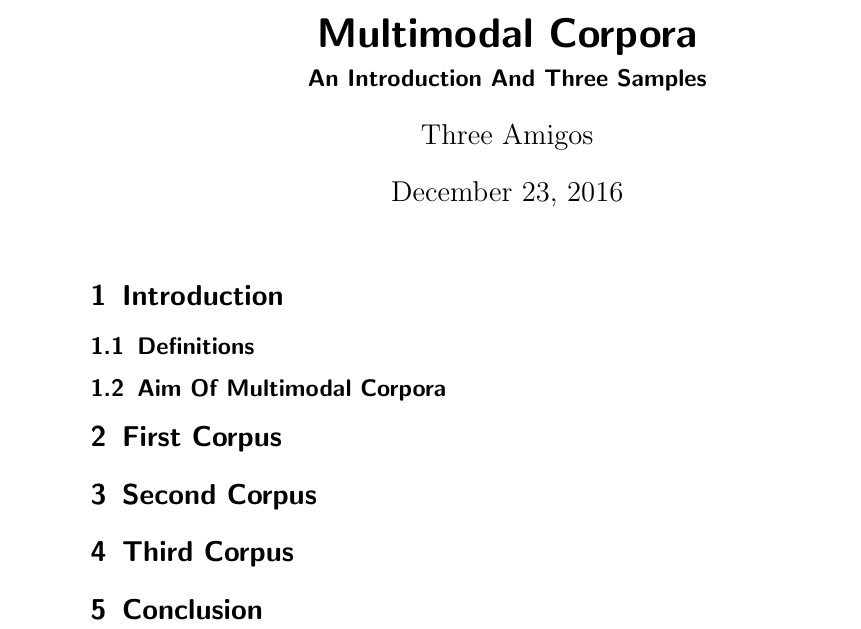
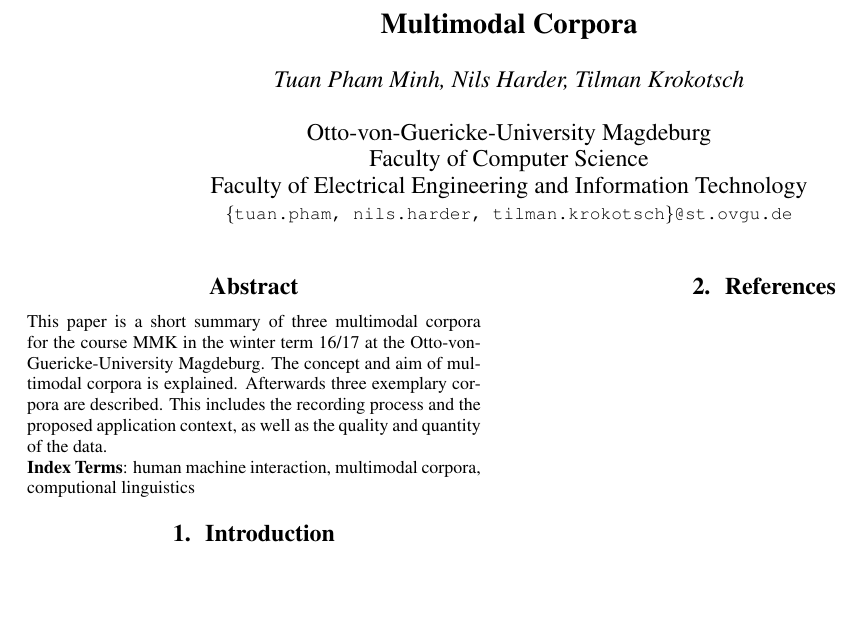
Before and after one commit to tilman151/MultimodalPaper, a LaTeX paper (paper.tex, which reads INTERSPEECH2016.sty): part of the page, cut so that both start at the same text, the shorter picture padded with empty space. Compiled offline with pdfLaTeX.

Commit message:
Change LaTeX style to Interspeech 2016 template; Add bibliography

```diff
--- /dev/null
+++ b/INTERSPEECH2016.sty
@@ -0,0 +1,367 @@
+%%%%%%%%%%%%%%%%%%%%%%%%%%%%%%%%%%%%%%%%%%%%%%%%%%%%%%%%%%%%%%%%%%%%%%%%
+%
+% File:     INTERSPEECH2016.sty
+%
+% Usage:    \documentclass[a4paper]{article}
+%           \usepackage{INTERSPEECH2016}
+%
+%           Or for LaTeX 2.09:
+% Usage:    \documentstyle[...,INTERSPEECH2016,...]{article}
+%
+% Purpose:
+%
+% Style file for INTERSPEECH 2016 Conference.
+% Modified from previous INTERSPEECH conferences
+% Features:
+%    - correct page size (175mm x 226mm)
+%    - use Times-Roman font as default font (roman font) in order to achieve
+%      best quality on paper and screen
+%    - two-column format
+%    - boldfaced, numbered, and centered section headings
+%    - correct subsection and subsubsection headings
+%    - use \title{xx} for title, will be typeset all uppercase
+%    - use \name{xx} for author name(s) only, will be typeset in italics
+%    - use \address{xx} for one address of all authors
+%    - use \twoauthors{author1}{address1}{author2}{address2}
+%         for two (or more) authors with two separate addresses
+%    - note: no need for \author nor \date
+%    - optional: can use \thanks{xx} within \name or \twoauthors,
+%         asterisk is not printed after name nor in footnote
+%    - optional: can use \sthanks{xx} after each name within \name or
+%         \twoauthors if different thanks for each author,
+%         footnote symbol will appear for each name and footnote
+%    - optional: use \ninept to typeset text in 9 pt; default is 10pt.
+%
+% Example of use for one or more authors at a common address and
+%    common support. For distinct support acknowledgments,
+%    use \sthanks{xx} after each name.
+%
+%                 \documentstyle[INTERSPEECH2016]{article}
+%                 \title{Title of the paper}
+%                 \name{John E. Speaker and Jack F. Listener
+%                       \thanks{This work was supported by...}}
+%                 \address{Common address, department \\
+%                          City, etc \\
+%                          optional e-mail address}
+%
+%                 \begin{document}
+%  OPTIONAL -->     \ninept            <-- OPTIONAL, for nine pt only
+%                   \maketitle
+%                   \begin{abstract}
+%                     This is the abstract for my paper.
+%                   \end{abstract}
+%                         .
+%                   Insert text of paper
+%                         .
+%                 \end{document}
+%
+% Example of use for two authors at two distinct addresses with only
+%    one support acknowledgment. For distinct support acknowledgments,
+%    use \sthanks{xx} after each name.
+%
+%                 \documentstyle[INTERSPEECH2016]{article}
+%                 \title{Title of the paper}
+%                 \twoauthors{John Doe
+%                       \thanks{This work was supported by...}}
+%                            {Doe's address, department \\
+%                             City, etc \\
+%                             optional e-mail address}
+%                            {Judy Smith}
+%                            {Smith's address, department \\
+%                             City, etc \\
+%                             optional e-mail address}
+%
+%                 \begin{document}
+%  OPTIONAL -->     \ninept            <-- OPTIONAL, for nine pt only
+%                   \maketitle
+%                   \begin{abstract}
+%                     This is the abstract for my paper.
+%                   \end{abstract}
+%                         .
+%                   Insert text of paper
+%                         .
+%                 \end{document}
+%
+%
+% PLEASE REPORT ANY BUGS to  panayiotis.georgiou@gmail.com
+%
+% Author:  Stephen Martucci  -- martucci@cdg.nj.nec.com
+% Modifications: Jyri Huopaniemi -- jyri.huopaniemi@nokia.com
+%                Matti Karjalainen -- matti.karjalainen@hut.fi
+%                Panayiotis Georgiou -- panayiotis.georgiou@gmail.com
+%
+%%%%%%%%%%%%%%%%%%%%%%%%%%%%%%%%%%%%%%%%%%%%%%%%%%%%%%%%%%%%%%%%%%%%%%%%
+%change default font to Times-Roman
+\renewcommand{\sfdefault}{phv}
+\renewcommand{\rmdefault}{ptm}
+\renewcommand{\ttdefault}{pcr}
+
+\renewcommand{\section}{\@startsection
+  {section}%
+  {1}%
+  {}%
+  {-\baselineskip}%
+  {0.5\baselineskip}%
+  {}}%
+
+\renewcommand{\subsection}{\@startsection
+  {subsection}%
+  {2}%
+  {}%
+  {-\baselineskip}%
+  {0.5\baselineskip}%
+  {}}%
+
+\renewcommand{\subsubsection}{\@startsection
+  {subsubsection}%
+  {3}%
+  {}%
+  {-\baselineskip}%
+  {0.5\baselineskip}%
+  {}}%
+
+%% these are the A4 settings
+\oddsidemargin -0.20in % -0.31in
+\evensidemargin -0.20in % -0.31in
+\topmargin 0truept
+\headheight 0truept
+\footskip 0truept % 0truept
+\textheight 235truemm % 226truemm
+\textwidth 170truemm % 175truemm
+\voffset -41truept % -14truept
+\headsep 43truept % 18truept
+
+\twocolumn
+\columnsep 10truemm % 8truemm
+%% end of A4 settings
+
+%% This is for the US 8.5 x 11 paper size
+%%\oddsidemargin  -0.31in
+%%\evensidemargin -0.31in
+%%
+%%\topmargin 0truept
+%%\headheight 0truept
+%%\headsep 0truept
+%%\footheight 0truept % for some reason this was left commented out for is2006
+%%\footskip 0truept   % for some reason this was left commented out for is2006
+%%\textheight 226truemm
+%%\textwidth 175truemm
+%%
+%%\twocolumn
+%%\columnsep 8truemm
+%% end of 8.5x11 bit
+
+\pagestyle{empty}
+\def\ninept{\def\baselinestretch{0.95}\let\normalsize\small\normalsize}
+\def\eightpt{\def\baselinestretch{0.95}\let\normalsize\footnotesize\normalsize}
+
+
+\def\maketitle{\par
+ \begingroup
+ \def\thefootnote{}
+ \def\@makefnmark{\hbox
+ to 0pt{$^{\@thefnmark}$\hss}}
+ \if@twocolumn
+ \twocolumn[\@maketitle]
+ \else \newpage
+ \global\@topnum\z@ \@maketitle \fi\@thanks
+ \endgroup
+ \setcounter{footnote}{0}
+ \let\maketitle\relax
+ \let\@maketitle\relax
+ \gdef\thefootnote{\arabic{footnote}}\gdef\@@savethanks{}%
+ \gdef\@thanks{}\gdef\@author{}\gdef\@title{}\let\thanks\relax}
+
+\def\@maketitle{\newpage
+ \null
+ %\vskip 2em \begin{center}
+ \vskip 1em \begin{center}
+ {\large \bf \@title \par} \vskip 1.5em {\large \lineskip .5em
+\begin{tabular}[t]{c}\@name \\ \@address
+ \end{tabular}\par} \end{center}
+ \par
+ \vskip 1.5em}
+
+\def\title#1{\gdef\@title{\Large{#1}}}
+\def\name#1{\gdef\@name{{\em #1}\\}}
+\def\address#1{\gdef\@address{#1}}
+\gdef\@title{{Title of paper}}
+\gdef\@name{{\em Name of author}\\}
+\gdef\@address{Address - Line 1 \\
+               Address - Line 2 \\
+               Address - Line 3}
+
+\let\@@savethanks\thanks
+\def\thanks#1{\gdef\thefootnote{}\@@savethanks{#1}}
+\def\sthanks#1{\gdef\thefootnote{\fnsymbol{footnote}}\@@savethanks{#1}}
+
+\def\twoauthors#1#2#3#4{\gdef\@address{}
+   \gdef\@name{\begin{tabular}{@{}c@{}}
+        {\em #1} \\ \\
+        #2\relax
+   \end{tabular}\hskip 0.3in\begin{tabular}{@{}c@{}}
+        {\em #3} \\ \\
+        #4\relax
+\end{tabular}}}
+
+\def\@sect#1#2#3#4#5#6[#7]#8{
+   \refstepcounter{#1}\edef\@svsec{\csname the#1\endcsname.\hskip 0.6em}
+       \begingroup \ifnum #2=1\bf\centering
+          {\interlinepenalty \@M
+          \large{\@svsec #8}\par}\else\ifnum #2=2\bf
+          \noindent{\interlinepenalty \@M \@svsec #8\par}\else
+            \it
+            \ifnum #2=3
+            \noindent{\interlinepenalty \@M \@svsec #8\par}
+            \else\@hangfrom{\hskip\parindent}{\interlinepenalty \@M
+             \@svsec #8\par}\fi\fi\fi\endgroup
+       \csname #1mark\endcsname{#7}\addcontentsline
+         {toc}{#1}{\protect\numberline{\csname the#1\endcsname} #7}
+     \@tempskipa #5\relax
+     \@xsect{\@tempskipa}}
+
+\def\abstract{\begin{center}
+{\bf \large Abstract\vspace{-.5em}\vspace{2pt}}
+\end{center}}
+\def\endabstract{\par}
+
+\def\copyrightnotice#1{\gdef\@copyrightnotice{#1}}\let\@copyrightnotice\relax
+\def\toappear#1{\gdef\@toappear{#1}}\let\@toappear\relax
+
+%%% Strings for the preprint titlepage footer:
+
+\newif\if@preprint\@preprintfalse
+\def\ds@preprint{\@preprinttrue}
+\def\ps@preprint{\let\@mkboth\@gobbletwo\def\@oddhead{}
+  \def\@oddfoot{\rlap{\@toappear}\hfil\thepage\hfil
+    \llap{\@copyrightnotice}\gdef\@toappear{}\gdef\@copyrightnotice{}}}
+
+\if@preprint\ps@preprint
+\else\ps@empty\flushbottom\fi
+
+\def\thebibliography#1{\section{References}\list
+ {[\arabic{enumi}]}{\settowidth\labelwidth{[#1]}\leftmargin\labelwidth
+ \advance\leftmargin\labelsep
+ \usecounter{enumi}}
+ \def\newblock{\hskip .11em plus .33em minus .07em}
+ \sloppy\clubpenalty4000\widowpenalty4000
+ \sfcode`\.=1000\relax}
+\let\endthebibliography=\endlist
+
+\flushbottom
+%%%%% fancyheading included
+\def\lhead{\@ifnextchar[{\@xlhead}{\@ylhead}}
+\def\@xlhead[#1]#2{\gdef\@elhead{#1}\gdef\@olhead{#2}}
+\def\@ylhead#1{\gdef\@elhead{#1}\gdef\@olhead{#1}}
+
+\def\chead{\@ifnextchar[{\@xchead}{\@ychead}}
+\def\@xchead[#1]#2{\gdef\@echead{#1}\gdef\@ochead{#2}}
+\def\@ychead#1{\gdef\@echead{#1}\gdef\@ochead{#1}}
+
+\def\rhead{\@ifnextchar[{\@xrhead}{\@yrhead}}
+\def\@xrhead[#1]#2{\gdef\@erhead{#1}\gdef\@orhead{#2}}
+\def\@yrhead#1{\gdef\@erhead{#1}\gdef\@orhead{#1}}
+
+\def\lfoot{\@ifnextchar[{\@xlfoot}{\@ylfoot}}
+\def\@xlfoot[#1]#2{\gdef\@elfoot{#1}\gdef\@olfoot{#2}}
+\def\@ylfoot#1{\gdef\@elfoot{#1}\gdef\@olfoot{#1}}
+
+\def\cfoot{\@ifnextchar[{\@xcfoot}{\@ycfoot}}
+\def\@xcfoot[#1]#2{\gdef\@ecfoot{#1}\gdef\@ocfoot{#2}}
+\def\@ycfoot#1{\gdef\@ecfoot{#1}\gdef\@ocfoot{#1}}
+
+\def\rfoot{\@ifnextchar[{\@xrfoot}{\@yrfoot}}
+\def\@xrfoot[#1]#2{\gdef\@erfoot{#1}\gdef\@orfoot{#2}}
+\def\@yrfoot#1{\gdef\@erfoot{#1}\gdef\@orfoot{#1}}
+
+\newdimen\headrulewidth
+\newdimen\footrulewidth
+\newdimen\plainheadrulewidth
+\newdimen\plainfootrulewidth
+\newdimen\headwidth
+\newif\if@fancyplain
+\def\fancyplain#1#2{\if@fancyplain#1\else#2\fi}
+
+% Command to reset various things in the headers:
+% a.o.  single spacing (taken from setspace.sty)
+% and the catcode of ^^M (so that epsf files in the header work if a
+% verbatim crosses a page boundary)
+\def\fancy@reset{\restorecr
+ \def\baselinestretch{1}%
+ \ifx\undefined\@newbaseline% NFSS not present; 2.09 or 2e
+  \ifx\@currsize\normalsize\@normalsize\else\@currsize\fi%
+ \else% NFSS (2.09) present
+  \@newbaseline%
+ \fi}
+
+% Initialization of the head and foot text.
+
+\headrulewidth 0.4pt
+\footrulewidth\z@
+\plainheadrulewidth\z@
+\plainfootrulewidth\z@
+
+\lhead[\fancyplain{}{\sl\rightmark}]{\fancyplain{}{\sl\leftmark}}
+%  i.e. empty on ``plain'' pages, \rightmark on even, \leftmark on odd pages
+\chead{}
+%\rhead[\fancyplain{}{\sl\leftmark}]{\fancyplain{}{\sl\rightmark}}
+%  i.e. empty on ``plain'' pages, \leftmark on even, \rightmark on odd pages
+\lfoot{}
+\cfoot{}
+\rfoot{}
+
+% Put together a header or footer given the left, center and
+% right text, fillers at left and right and a rule.
+% The \lap commands put the text into an hbox of zero size,
+% so overlapping text does not generate an errormessage.
+
+\def\@fancyhead#1#2#3#4#5{#1\hbox to\headwidth{\fancy@reset\vbox{\hbox
+{\rlap{\parbox[b]{\headwidth}{\raggedright#2\strut}}\hfill
+\parbox[b]{\headwidth}{\centering#3\strut}\hfill
+\llap{\parbox[b]{\headwidth}{\raggedleft#4\strut}}}\headrule}}#5}
+
+
+\def\@fancyfoot#1#2#3#4#5{#1\hbox to\headwidth{\fancy@reset\vbox{\footrule
+\hbox{\rlap{\parbox[t]{\headwidth}{\raggedright#2\strut}}\hfill
+\parbox[t]{\headwidth}{\centering#3\strut}\hfill
+\llap{\parbox[t]{\headwidth}{\raggedleft#4\strut}}}}}#5}
+
+\def\headrule{{\if@fancyplain\let\headrulewidth\plainheadrulewidth\fi
+\hrule\@height\headrulewidth\@width\headwidth \vskip-\headrulewidth}}
+
+\def\footrule{{\if@fancyplain\let\footrulewidth\plainfootrulewidth\fi
+\vskip-0.3\normalbaselineskip\vskip-\footrulewidth
+\hrule\@width\headwidth\@height\footrulewidth\vskip0.3\normalbaselineskip}}
+
+\def\ps@fancy{%
+\@ifundefined{@chapapp}{\let\@chapapp\chaptername}{}%for amsbook
+\@ifundefined{chapter}{\def\sectionmark##1{\markboth
+{\uppercase{\ifnum \c@secnumdepth>\z@
+ \thesection\hskip 1em\relax \fi ##1}}{}}%
+\def\subsectionmark##1{\markright {\ifnum \c@secnumdepth >\@ne
+ \thesubsection\hskip 1em\relax \fi ##1}}}%
+{\def\chaptermark##1{\markboth {\uppercase{\ifnum \c@secnumdepth>\m@ne
+ \@chapapp\ \thechapter. \ \fi ##1}}{}}
+\def\sectionmark##1{\markright{\uppercase{\ifnum \c@secnumdepth >\z@
+ \thesection. \ \fi ##1}}}}%
+\csname ps@headings\endcsname % use \ps@headings defaults if they exist
+\ps@@fancy
+\gdef\ps@fancy{\@fancyplainfalse\ps@@fancy}%
+\headwidth\textwidth}
+\def\ps@fancyplain{\ps@fancy \let\ps@plain\ps@plain@fancy}
+\def\ps@plain@fancy{\@fancyplaintrue\ps@@fancy}
+\def\ps@@fancy{%
+\def\@mkboth{\protect\markboth}%
+\def\@oddhead{\@fancyhead\@lodd\@olhead\@ochead\@orhead\@rodd}%
+\def\@oddfoot{\@fancyfoot\@lodd\@olfoot\@ocfoot\@orfoot\@rodd}%
+\def\@evenhead{\@fancyhead\@rodd\@elhead\@echead\@erhead\@lodd}%
+\def\@evenfoot{\@fancyfoot\@rodd\@elfoot\@ecfoot\@erfoot\@lodd}%
+}
+\def\@lodd{\if@reversemargin\hss\else\relax\fi}
+\def\@rodd{\if@reversemargin\relax\else\hss\fi}
+
+\let\latex@makecol\@makecol
+\def\@makecol{\let\topfloat\@toplist\let\botfloat\@botlist\latex@makecol}
+\def\iftopfloat#1#2{\ifx\topfloat\empty #2\else #1\fi}
+\def\ifbotfloat#1#2{\ifx\botfloat\empty #2\else #1\fi}
+\def\iffloatpage#1#2{\if@fcolmade #1\else #2\fi}
--- a/paper.tex
+++ b/paper.tex
@@ -2,2 +2 @@
 
-\usepackage[utf8]{inputenc}
@@ -4,21 +15,40 @@
 
 \title{Multimodal Corpora}
-\subtitle{An Introduction And Three Samples}
-\author{Three Amigos}
 
+%%%%%%%%%%%%%%%%%%%%%%%%%%%%%%%%%%%%%%%%%%%%%%%%%%%%%%%%%%%%%%%%%%%%%%%%%%
+%% If multiple authors, uncomment and edit the lines shown below.       %%
+%% Note that each line must be emphasized {\em } by itself.             %%
+%% (by Stephen Martucci, author of spconf.sty).                         %%
+%%%%%%%%%%%%%%%%%%%%%%%%%%%%%%%%%%%%%%%%%%%%%%%%%%%%%%%%%%%%%%%%%%%%%%%%%%
+\makeatletter
+\def\name#1{\gdef\@name{#1\\}}
+\makeatother
+\name{{\em Tuan Pham Minh, Nils Harder, Tilman Krokotsch}}
+%%%%%%%%%%%%%%% End of required multiple authors changes %%%%%%%%%%%%%%%%%
+
+\address{Otto-von-Guericke-University Magdeburg \\
+  Faculty of Computer Science \\
+  Faculty of Electrical Engineering and Information Technology \\
+  {\small \tt \{tuan.pham, nils.harder, tilman.krokotsch\}@st.ovgu.de}
+}
+
+%
 \begin{document}
 
-	\maketitle
+  \maketitle
+  %
+  \begin{abstract}
+    This paper is a short summary of three multimodal corpora for the course MMK in the winter term
+    16/17 at the Otto-von-Guericke-University Magdeburg. The concept and aim of multimodal corpora is
+    explained. Afterwards three exemplary corpora are described. This includes the recording process
+    and the proposed application context, as well as the quality and quantity of the data.
+  \end{abstract}
+  \noindent{\bf Index Terms}: human machine interaction, multimodal corpora, computional linguistics
 
-%%%%%%%%%%%%%%%%%%%%%%%%%%%%%%%%%%%%%%%%%%%%%%%%%%%%%%%%%%%%%%%%%%%%%%%%%%%%%%%
 
-	\section{Introduction}
 
-		\subsection{Definitions}
+  \section{Introduction}
 
-		\subsection{Aim Of Multimodal Corpora}
 
-%%%%%%%%%%%%%%%%%%%%%%%%%%%%%%%%%%%%%%%%%%%%%%%%%%%%%%%%%%%%%%%%%%%%%%%%%%%%%%%
 
-	\section{First Corpus}
 
@@ -26,12 +58,4 @@
 
-	\section{Second Corpus}
-
-%%%%%%%%%%%%%%%%%%%%%%%%%%%%%%%%%%%%%%%%%%%%%%%%%%%%%%%%%%%%%%%%%%%%%%%%%%%%%%%
-
-	\section{Third Corpus}
-
-%%%%%%%%%%%%%%%%%%%%%%%%%%%%%%%%%%%%%%%%%%%%%%%%%%%%%%%%%%%%%%%%%%%%%%%%%%%%%%%
-
-	\section{Conclusion}
+  \bibliography{thebib}
 
 \end{document}
```
Also changed, not shown: thebib.bib (added, +37 -0 lines), paper.tex (18 more changed lines).
